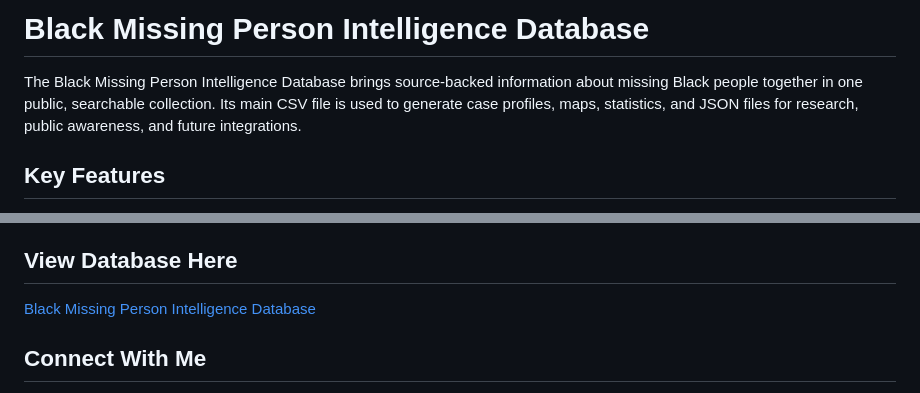
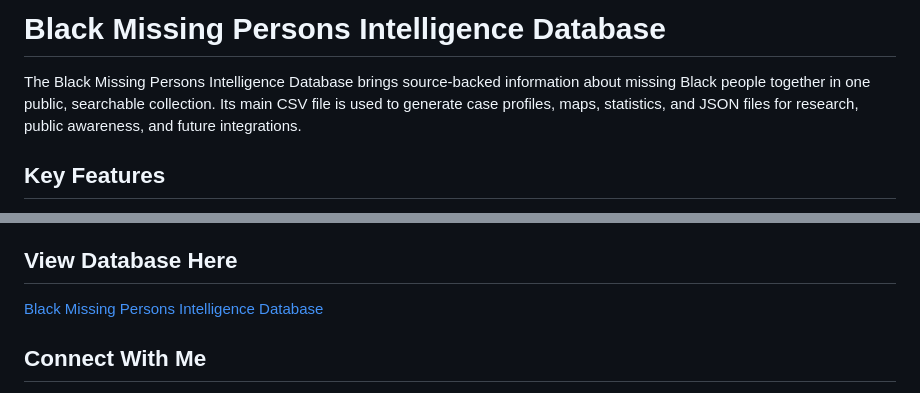
Before and after one commit to cyristal-gems/black-missing-persons-intelligence-database, a Markdown page: README.md, 2 parts joined by grey strips. Rendered like a GitHub page.

```diff
--- a/README.md
+++ b/README.md
@@ -1,6 +1,6 @@
-# Black Missing Person Intelligence Database
+# Black Missing Persons Intelligence Database
 
-The Black Missing Person Intelligence Database brings source-backed information about missing Black people together in one public, searchable collection. Its main CSV file is used to generate case profiles, maps, statistics, and JSON files for research, public awareness, and future integrations.
+The Black Missing Persons Intelligence Database brings source-backed information about missing Black people together in one public, searchable collection. Its main CSV file is used to generate case profiles, maps, statistics, and JSON files for research, public awareness, and future integrations.
 
 ## Key Features
 
@@ -33,7 +33,7 @@ The Black Missing Person Intelligence Database brings source-backed information
 
 ## View Database Here
 
-[Black Missing Person Intelligence Database](https://black-missing-person-database.vercel.app)
+[Black Missing Persons Intelligence Database](https://black-missing-persons-database.vercel.app)
 
 ## Connect With Me
 
```
